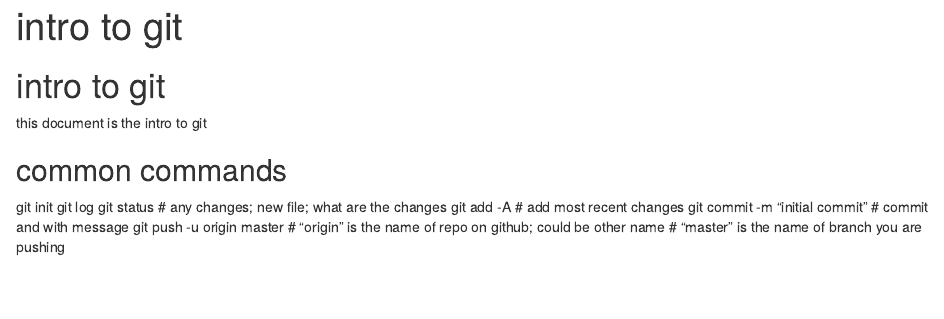
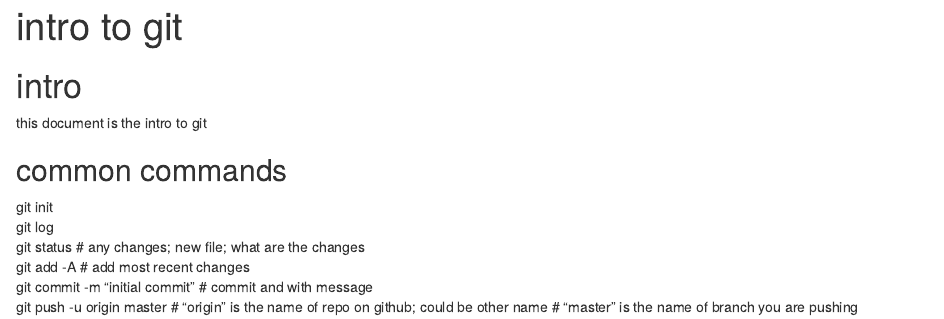
Before and after one commit to xiaowen9804/git-demo, an R Markdown document (intro-git.rmd): the page in a window 1100 px wide, from its top. Rendered offline with R 4.5, knitr and Pandoc, with nearby package versions.

Commit message:
Update the rmd and html files.

```diff
--- a/intro-git.rmd
+++ b/intro-git.rmd
@@ -4,13 +4,13 @@
   html_document
 ---
 
-# intro to git
+# intro
 this document is the intro to git
 
 ## common commands
-git init
-git log
-git status # any changes; new file; what are the changes
-git add -A # add most recent changes
-git commit -m "initial commit" # commit and with message
-git push -u origin master # "origin" is the name of repo on github; could be other name # "master" is the name of branch you are pushing
+git init \
+git log \
+git status # any changes; new file; what are the changes \
+git add -A # add most recent changes \
+git commit -m "initial commit" # commit and with message \
+git push -u origin master # "origin" is the name of repo on github; could be other name # "master" is the name of branch you are pushing \
```
Also changed, not shown: intro-git.html.
